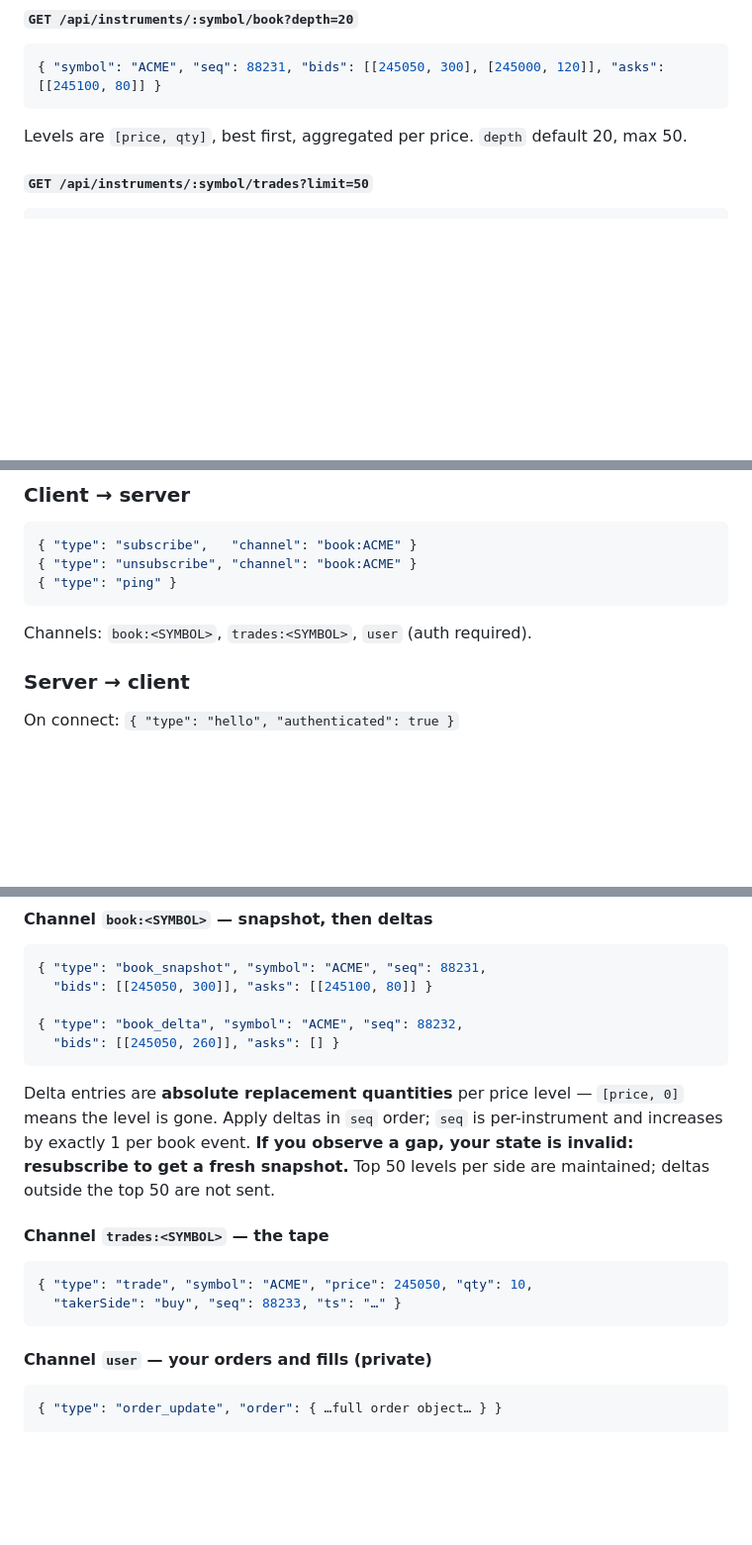
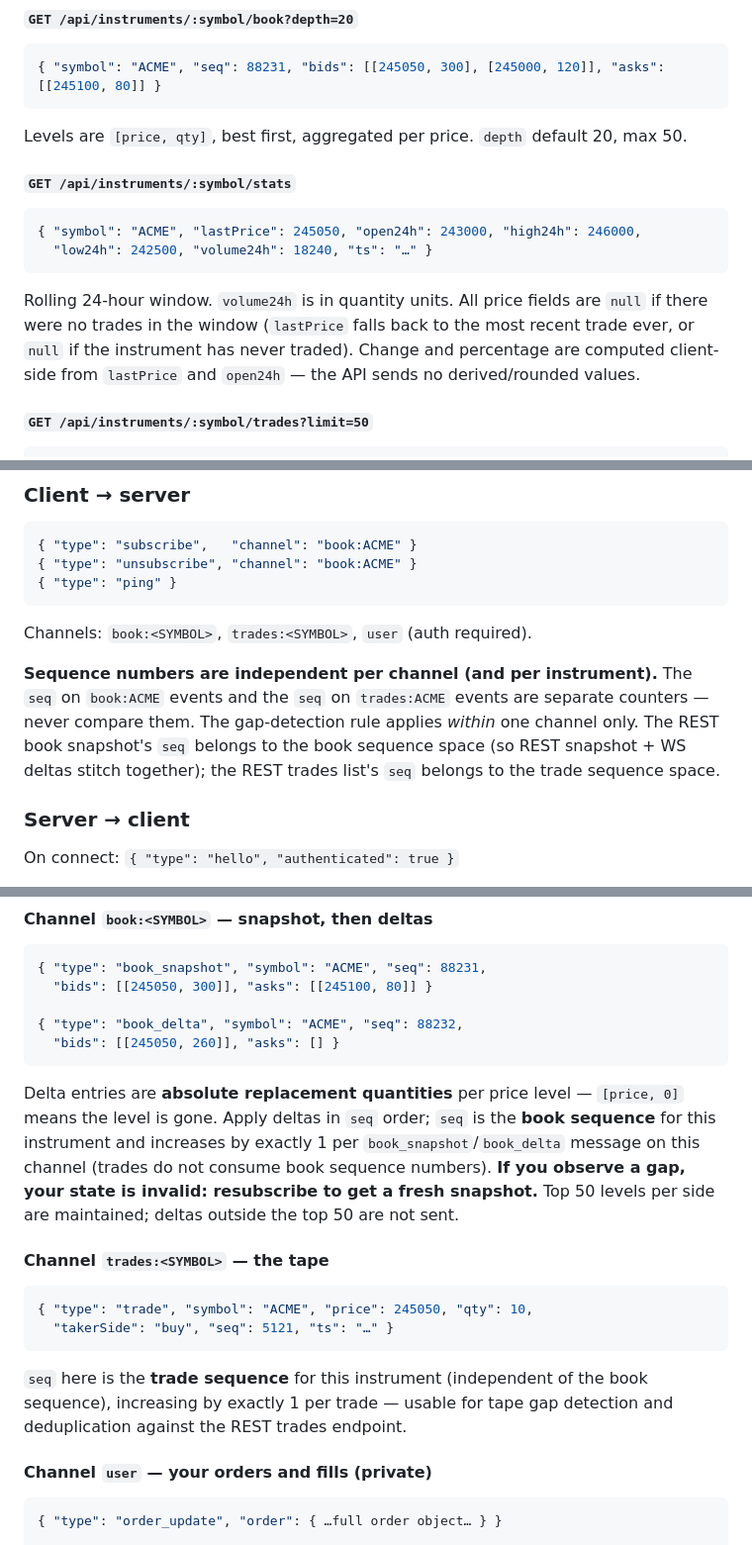
Before and after one commit to AnshadityaSharma/Trading-Exchange-Simulator, a Markdown page: docs/api-contract.md, 3 parts joined by grey strips. Shown at 99% size. GitHub-like rendering; blank space fills up the shorter version.

````diff
--- a/docs/api-contract.md
+++ b/docs/api-contract.md
@@ -90,6 +90,17 @@ paise paid for the open `qty` (avg cost = costBasis ÷ qty, computed client-side
 { "symbol": "ACME", "seq": 88231, "bids": [[245050, 300], [245000, 120]], "asks": [[245100, 80]] }
 ```
 Levels are `[price, qty]`, best first, aggregated per price. `depth` default 20, max 50.
+
+#### `GET /api/instruments/:symbol/stats`
+```json
+{ "symbol": "ACME", "lastPrice": 245050, "open24h": 243000, "high24h": 246000,
+  "low24h": 242500, "volume24h": 18240, "ts": "…" }
+```
+Rolling 24-hour window. `volume24h` is in quantity units. All price fields are
+`null` if there were no trades in the window (`lastPrice` falls back to the most
+recent trade ever, or `null` if the instrument has never traded). Change and
+percentage are computed client-side from `lastPrice` and `open24h` — the API
+sends no derived/rounded values.
 
 #### `GET /api/instruments/:symbol/trades?limit=50`
 ```json
@@ -183,6 +194,13 @@ enables the private `user` channel). All frames are JSON text.
 ```
 Channels: `book:<SYMBOL>`, `trades:<SYMBOL>`, `user` (auth required).
 
+**Sequence numbers are independent per channel (and per instrument).** The
+`seq` on `book:ACME` events and the `seq` on `trades:ACME` events are separate
+counters — never compare them. The gap-detection rule applies *within* one
+channel only. The REST book snapshot's `seq` belongs to the book sequence space
+(so REST snapshot + WS deltas stitch together); the REST trades list's `seq`
+belongs to the trade sequence space.
+
 ### Server → client
 
 On connect: `{ "type": "hello", "authenticated": true }`
@@ -204,17 +222,22 @@ Errors: `{ "type": "error", "code": "UNKNOWN_CHANNEL" | "UNAUTHORIZED" | "VALIDA
   "bids": [[245050, 260]], "asks": [] }
 ```
 Delta entries are **absolute replacement quantities** per price level —
-`[price, 0]` means the level is gone. Apply deltas in `seq` order; `seq` is
-per-instrument and increases by exactly 1 per book event. **If you observe a
-gap, your state is invalid: resubscribe to get a fresh snapshot.** Top 50
-levels per side are maintained; deltas outside the top 50 are not sent.
+`[price, 0]` means the level is gone. Apply deltas in `seq` order; `seq` is the
+**book sequence** for this instrument and increases by exactly 1 per
+`book_snapshot`/`book_delta` message on this channel (trades do not consume
+book sequence numbers). **If you observe a gap, your state is invalid:
+resubscribe to get a fresh snapshot.** Top 50 levels per side are maintained;
+deltas outside the top 50 are not sent.
 
 #### Channel `trades:<SYMBOL>` — the tape
 
 ```json
 { "type": "trade", "symbol": "ACME", "price": 245050, "qty": 10,
-  "takerSide": "buy", "seq": 88233, "ts": "…" }
+  "takerSide": "buy", "seq": 5121, "ts": "…" }
 ```
+`seq` here is the **trade sequence** for this instrument (independent of the
+book sequence), increasing by exactly 1 per trade — usable for tape gap
+detection and deduplication against the REST trades endpoint.
 
 #### Channel `user` — your orders and fills (private)
 
````
Also changed, not shown: other parts of docs/api-contract.md (+2 -2 lines), docs/decisions.md (+16 -0 lines).
